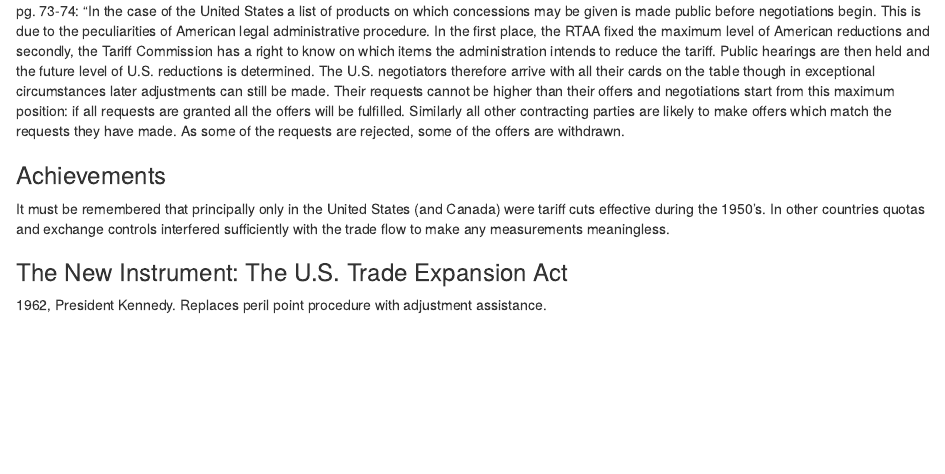
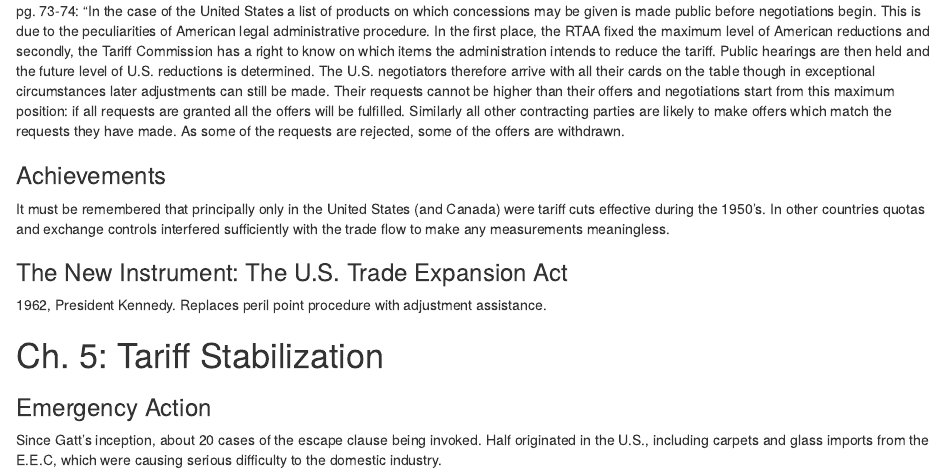
Before and after one commit to kbuzard-SU/gradualism, an R Markdown document (Curzon.Rmd): the page in a window 1100 px wide, from 1040 px down. Rendered offline with R 4.5, knitr and Pandoc, with nearby package versions; drawn as R Markdown's standard HTML page in place of the format the file asks for.

Commit message:
add notes from ch. 5 of curzon

```diff
--- a/Curzon.Rmd
+++ b/Curzon.Rmd
@@ -45,3 +45,11 @@
 ### The New Instrument: The U.S. Trade Expansion Act
 
 1962, President Kennedy. Replaces peril point procedure with adjustment assistance.
+
+
+Ch. 5: Tariff Stabilization
+===================================================
+
+### Emergency Action
+
+Since Gatt's inception, about 20 cases of the escape clause being invoked. Half originated in the U.S., including carpets and glass imports from the E.E.C, which were causing serious difficulty to the domestic industry.
```
